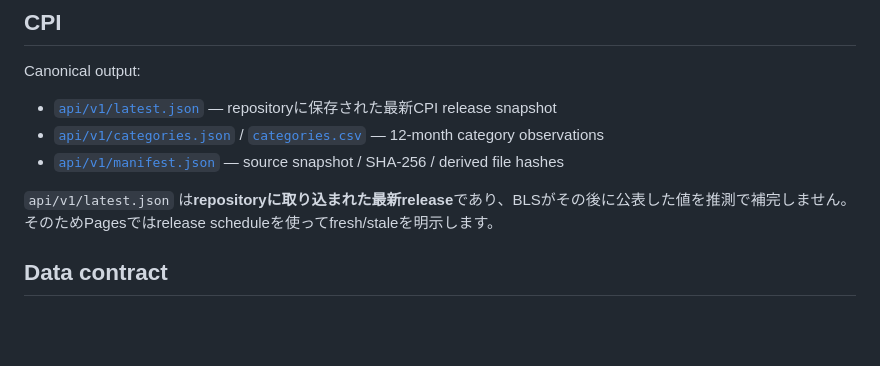
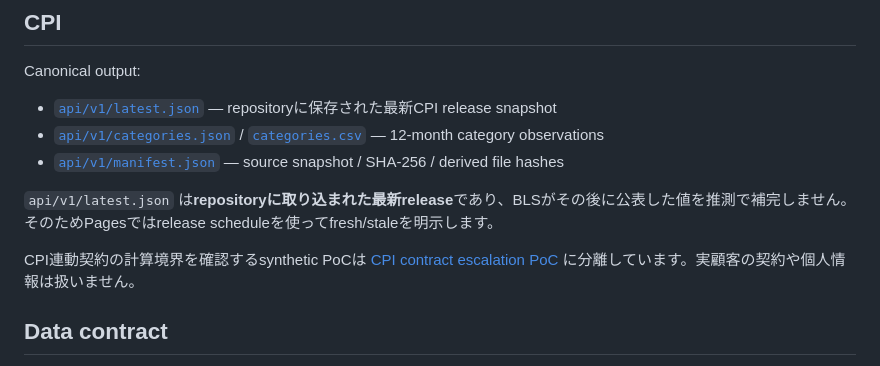
Before and after one commit to KAFKA2306/econalert, a Markdown page: README.md, the part around the change. Rendered like a GitHub page; blank space fills up the shorter version.

Commit message:
docs: preserve CPI contract PoC entry point

```diff
--- a/README.md
+++ b/README.md
@@ -48,6 +48,8 @@ Canonical output:
 
 `api/v1/latest.json` は**repositoryに取り込まれた最新release**であり、BLSがその後に公表した値を推測で補完しません。そのためPagesではrelease scheduleを使ってfresh/staleを明示します。
 
+CPI連動契約の計算境界を確認するsynthetic PoCは [CPI contract escalation PoC](docs/business/cpi-contract-escalation.md) に分離しています。実顧客の契約や個人情報は扱いません。
+
 ## Data contract
 
 - official sourceだけをfactとして保存する
```
